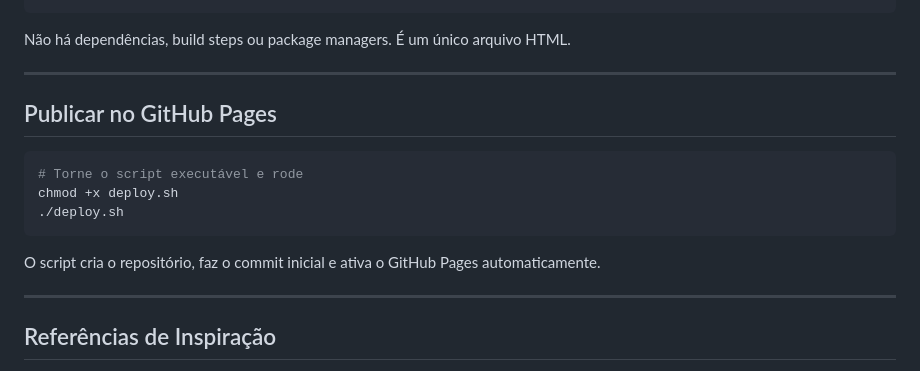
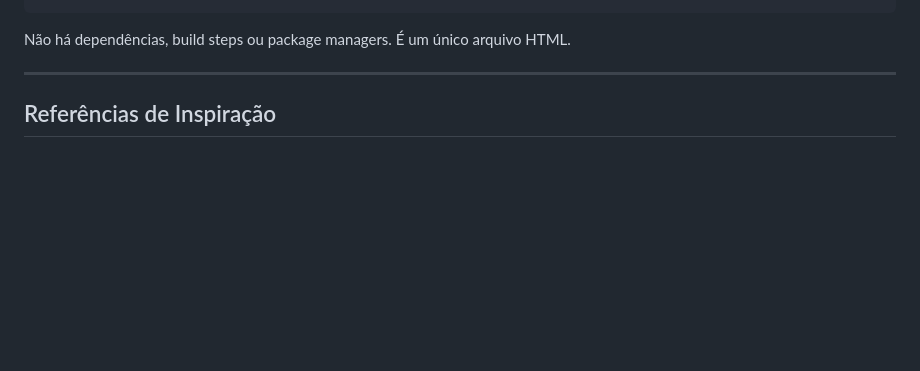
Before and after one commit to brunobs02/terra-nobre, a Markdown page: README.md, the part around the change. Drawn GitHub-style; blank space fills up the shorter version.

````diff
--- a/README.md
+++ b/README.md
@@ -128,17 +128,7 @@ Não há dependências, build steps ou package managers. É um único arquivo HT
 
 ---
 
-## Publicar no GitHub Pages
 
-```bash
-# Torne o script executável e rode
-chmod +x deploy.sh
-./deploy.sh
-```
-
-O script cria o repositório, faz o commit inicial e ativa o GitHub Pages automaticamente.
-
----
 
 ## Referências de Inspiração
 
````
